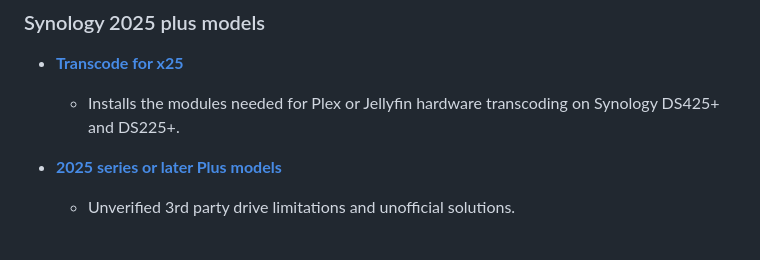
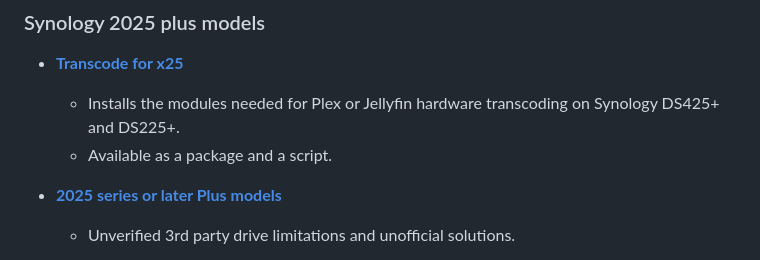
Before and after one commit to 007revad/Asustor_Ookla_Speedtest, a Markdown page: my-other-scripts.md, the part around the change. GitHub-like rendering.

Commit message:
Sync my-other-scripts.md from 007revad.github.io

```diff
--- a/my-other-scripts.md
+++ b/my-other-scripts.md
@@ -197,6 +197,7 @@
 
 - **<a href="https://github.com/007revad/Transcode_for_x25">Transcode for x25</a>**
   - Installs the modules needed for Plex or Jellyfin hardware transcoding on Synology DS425+ and DS225+.
+  - Available as a package and a script.
 
 - **<a href="https://github.com/007revad/Synology_HDD_db/blob/main/2025_plus_models.md">2025 series or later Plus models</a>**
   - Unverified 3rd party drive limitations and unofficial solutions.
```
